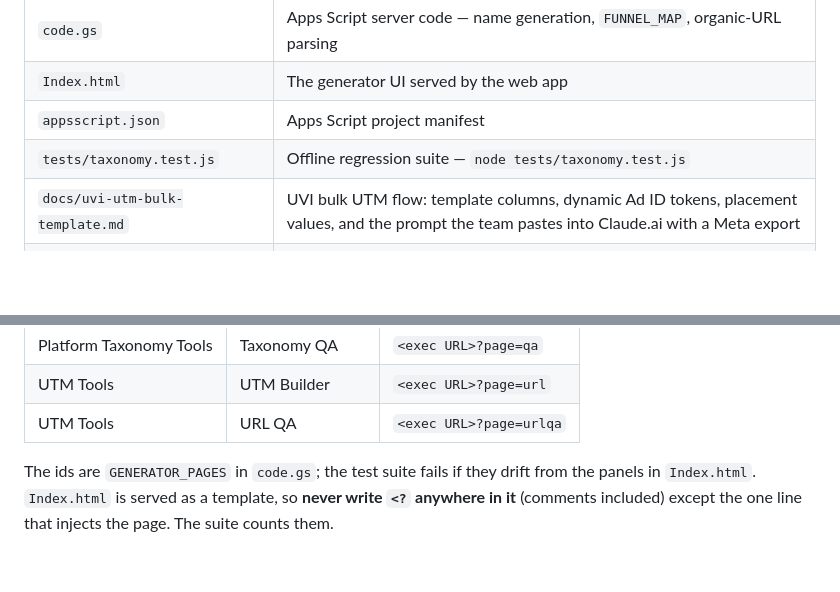
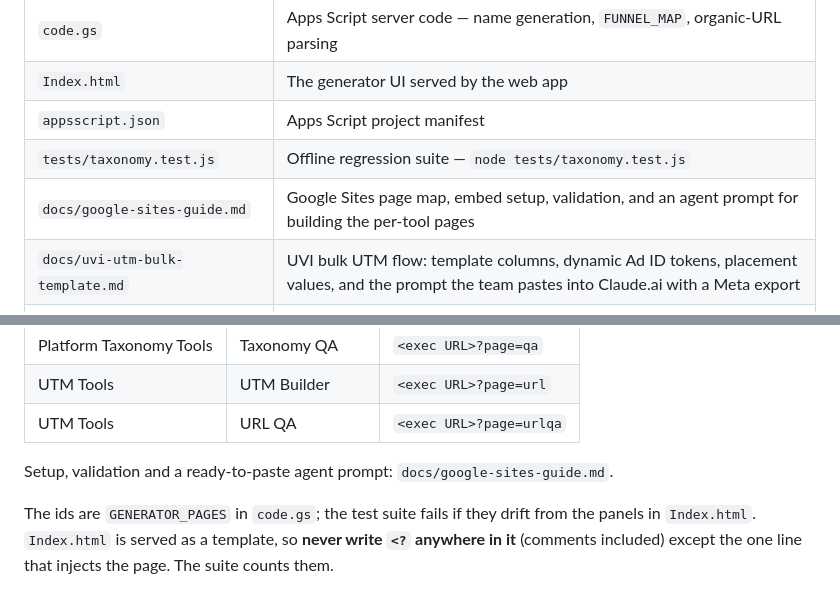
Before and after one commit to abarrowman-cloud/Paid-Media-Taxonomy-Generator-Code, a Markdown page: README.md, 2 parts joined by grey strips. Rendered like a GitHub page; blank space fills up the shorter version.

```diff
--- a/README.md
+++ b/README.md
@@ -63,6 +63,7 @@ Don't leave the folder parked on a feature branch after that branch merges. A me
 | `Index.html` | The generator UI served by the web app |
 | `appsscript.json` | Apps Script project manifest |
 | `tests/taxonomy.test.js` | Offline regression suite — `node tests/taxonomy.test.js` |
+| `docs/google-sites-guide.md` | Google Sites page map, embed setup, validation, and an agent prompt for building the per-tool pages |
 | `docs/uvi-utm-bulk-template.md` | UVI bulk UTM flow: template columns, dynamic Ad ID tokens, placement values, and the prompt the team pastes into Claude.ai with a Meta export |
 | `templates/uvi-utm-bulk-template.csv` | Empty UVI bulk template (also downloadable from the UTM Builder) |
 
@@ -81,6 +82,8 @@ tabbed UI, so existing links don't break.
 | Platform Taxonomy Tools | Taxonomy QA | `<exec URL>?page=qa` |
 | UTM Tools | UTM Builder | `<exec URL>?page=url` |
 | UTM Tools | URL QA | `<exec URL>?page=urlqa` |
+
+Setup, validation and a ready-to-paste agent prompt: `docs/google-sites-guide.md`.
 
 The ids are `GENERATOR_PAGES` in `code.gs`; the test suite fails if they drift from the panels in
 `Index.html`. `Index.html` is served as a template, so **never write `<?` anywhere in it** (comments
```
Also changed, not shown: docs/google-sites-guide.md (added, +137 -0 lines).
